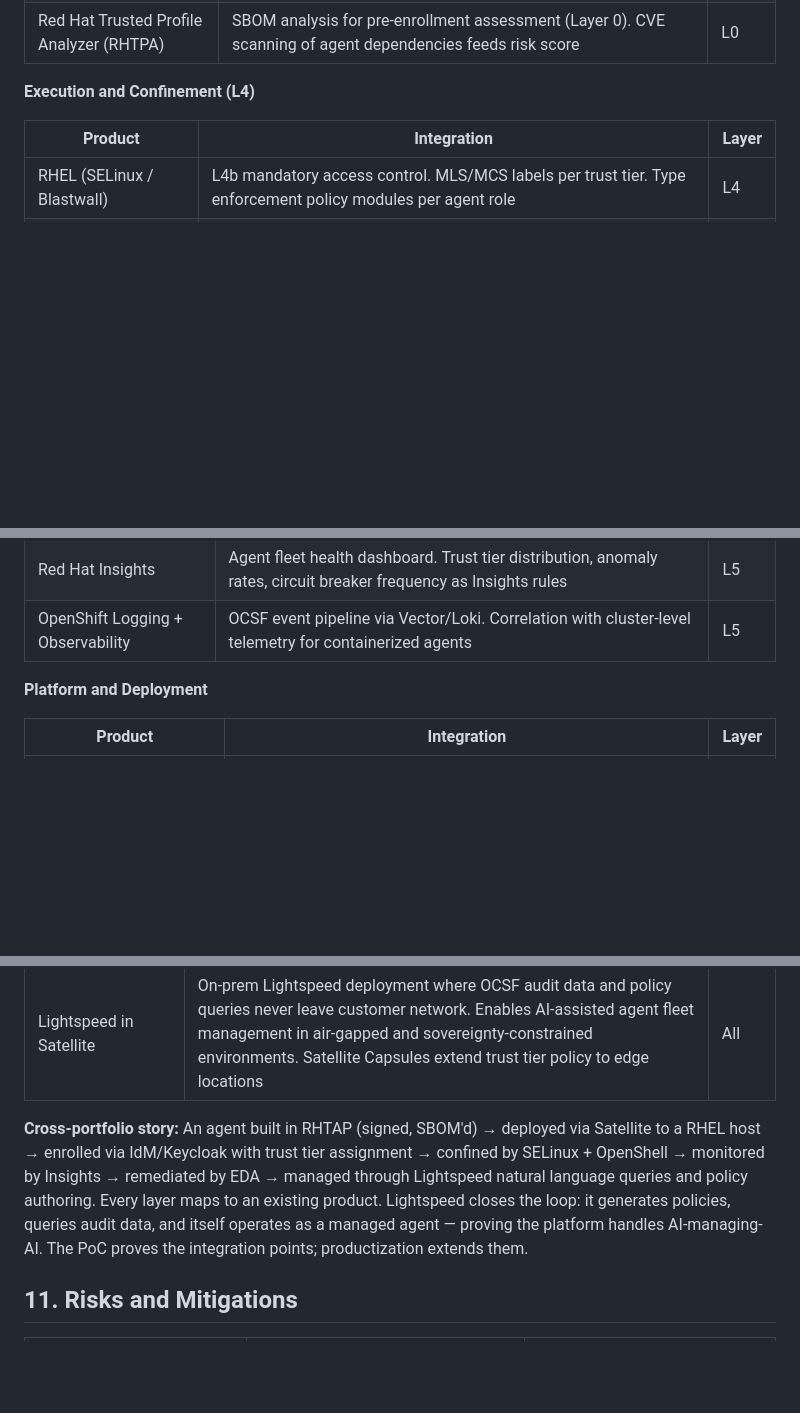
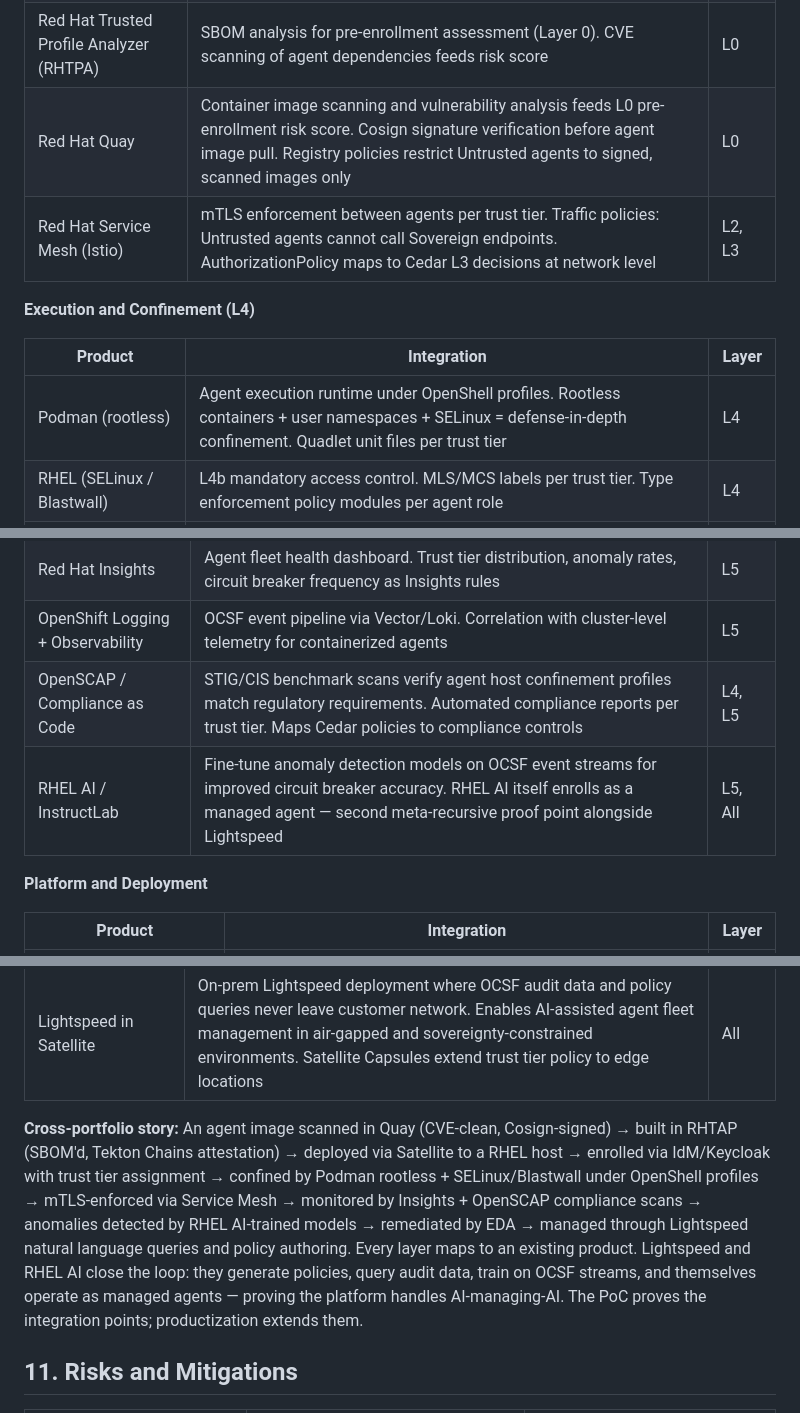
Before and after one commit to Amy-Ra-lph/agentic-security-platform, a Markdown page: docs/specs/2026-09-28-agentic-security-trust-tiers-design.md, 3 parts joined by grey strips. GitHub-like rendering; blank space fills up the shorter version.

Commit message:
Add Quay, Service Mesh, Podman, OpenSCAP, RHEL AI to §10.6
Five high-value portfolio additions: Quay (L0 image scanning + cosign),
Service Mesh (L2/L3 mTLS per tier), Podman rootless (L4 explicit
runtime), OpenSCAP/CaC (L4/L5 compliance verification), RHEL AI/
InstructLab (L5 anomaly model training + meta-recursive). Updated
cross-portfolio narrative to include full agent lifecycle chain.

Co-Authored-By: Claude Opus 4.6 <noreply@anthropic.com>

```diff
--- a/docs/specs/2026-09-28-agentic-security-trust-tiers-design.md
+++ b/docs/specs/2026-09-28-agentic-security-trust-tiers-design.md
@@ -1016,11 +1016,14 @@ The five-layer stack maps to products across the Red Hat portfolio. Each layer h
 | Ansible Automation Platform | EDA rulebooks for L5 circuit breaker remediation. Playbooks for tier promotion/demotion. Bulk agent enrollment automation | L3, L5 |
 | Red Hat Advanced Cluster Security (ACS) | Extend trust tier policy to containerized agent workloads on OpenShift. ACS admission control enforces tier-based deployment rules | L3, L4 |
 | Red Hat Trusted Profile Analyzer (RHTPA) | SBOM analysis for pre-enrollment assessment (Layer 0). CVE scanning of agent dependencies feeds risk score | L0 |
+| Red Hat Quay | Container image scanning and vulnerability analysis feeds L0 pre-enrollment risk score. Cosign signature verification before agent image pull. Registry policies restrict Untrusted agents to signed, scanned images only | L0 |
+| Red Hat Service Mesh (Istio) | mTLS enforcement between agents per trust tier. Traffic policies: Untrusted agents cannot call Sovereign endpoints. AuthorizationPolicy maps to Cedar L3 decisions at network level | L2, L3 |
 
 **Execution and Confinement (L4)**
 
 | Product | Integration | Layer |
 |---------|-------------|-------|
+| Podman (rootless) | Agent execution runtime under OpenShell profiles. Rootless containers + user namespaces + SELinux = defense-in-depth confinement. Quadlet unit files per trust tier | L4 |
 | RHEL (SELinux / Blastwall) | L4b mandatory access control. MLS/MCS labels per trust tier. Type enforcement policy modules per agent role | L4 |
 | OpenShift (Pod Security) | Trust tier → Pod Security Standard mapping. Sovereign = privileged, Verified = baseline, Untrusted = restricted, Blocked = not scheduled | L4 |
 | Red Hat Device Edge / MicroShift | Trust tiers for edge agent fleets. Constrained environments where L4 confinement is critical (limited network, air-gapped) | L4 |
@@ -1032,6 +1035,8 @@ The five-layer stack maps to products across the Red Hat portfolio. Each layer h
 | Ansible Automation Platform (EDA) | Circuit breaker → EDA webhook → remediation rulebook → containment playbook. Automated tier demotion and token revocation | L5 |
 | Red Hat Insights | Agent fleet health dashboard. Trust tier distribution, anomaly rates, circuit breaker frequency as Insights rules | L5 |
 | OpenShift Logging + Observability | OCSF event pipeline via Vector/Loki. Correlation with cluster-level telemetry for containerized agents | L5 |
+| OpenSCAP / Compliance as Code | STIG/CIS benchmark scans verify agent host confinement profiles match regulatory requirements. Automated compliance reports per trust tier. Maps Cedar policies to compliance controls | L4, L5 |
+| RHEL AI / InstructLab | Fine-tune anomaly detection models on OCSF event streams for improved circuit breaker accuracy. RHEL AI itself enrolls as a managed agent — second meta-recursive proof point alongside Lightspeed | L5, All |
 
 **Platform and Deployment**
 
@@ -1051,7 +1056,7 @@ The five-layer stack maps to products across the Red Hat portfolio. Each layer h
 | RHEL Lightspeed (Meta-recursive) | Lightspeed itself enrolls as a Verified-tier agent, confined by OpenShell, subject to the same five-layer stack it helps manage. Proof that the platform handles AI-managing-AI | All |
 | Lightspeed in Satellite | On-prem Lightspeed deployment where OCSF audit data and policy queries never leave customer network. Enables AI-assisted agent fleet management in air-gapped and sovereignty-constrained environments. Satellite Capsules extend trust tier policy to edge locations | All |
 
-**Cross-portfolio story:** An agent built in RHTAP (signed, SBOM'd) → deployed via Satellite to a RHEL host → enrolled via IdM/Keycloak with trust tier assignment → confined by SELinux + OpenShell → monitored by Insights → remediated by EDA → managed through Lightspeed natural language queries and policy authoring. Every layer maps to an existing product. Lightspeed closes the loop: it generates policies, queries audit data, and itself operates as a managed agent — proving the platform handles AI-managing-AI. The PoC proves the integration points; productization extends them.
+**Cross-portfolio story:** An agent image scanned in Quay (CVE-clean, Cosign-signed) → built in RHTAP (SBOM'd, Tekton Chains attestation) → deployed via Satellite to a RHEL host → enrolled via IdM/Keycloak with trust tier assignment → confined by Podman rootless + SELinux/Blastwall under OpenShell profiles → mTLS-enforced via Service Mesh → monitored by Insights + OpenSCAP compliance scans → anomalies detected by RHEL AI-trained models → remediated by EDA → managed through Lightspeed natural language queries and policy authoring. Every layer maps to an existing product. Lightspeed and RHEL AI close the loop: they generate policies, query audit data, train on OCSF streams, and themselves operate as managed agents — proving the platform handles AI-managing-AI. The PoC proves the integration points; productization extends them.
 
 ## 11. Risks and Mitigations
 
```
